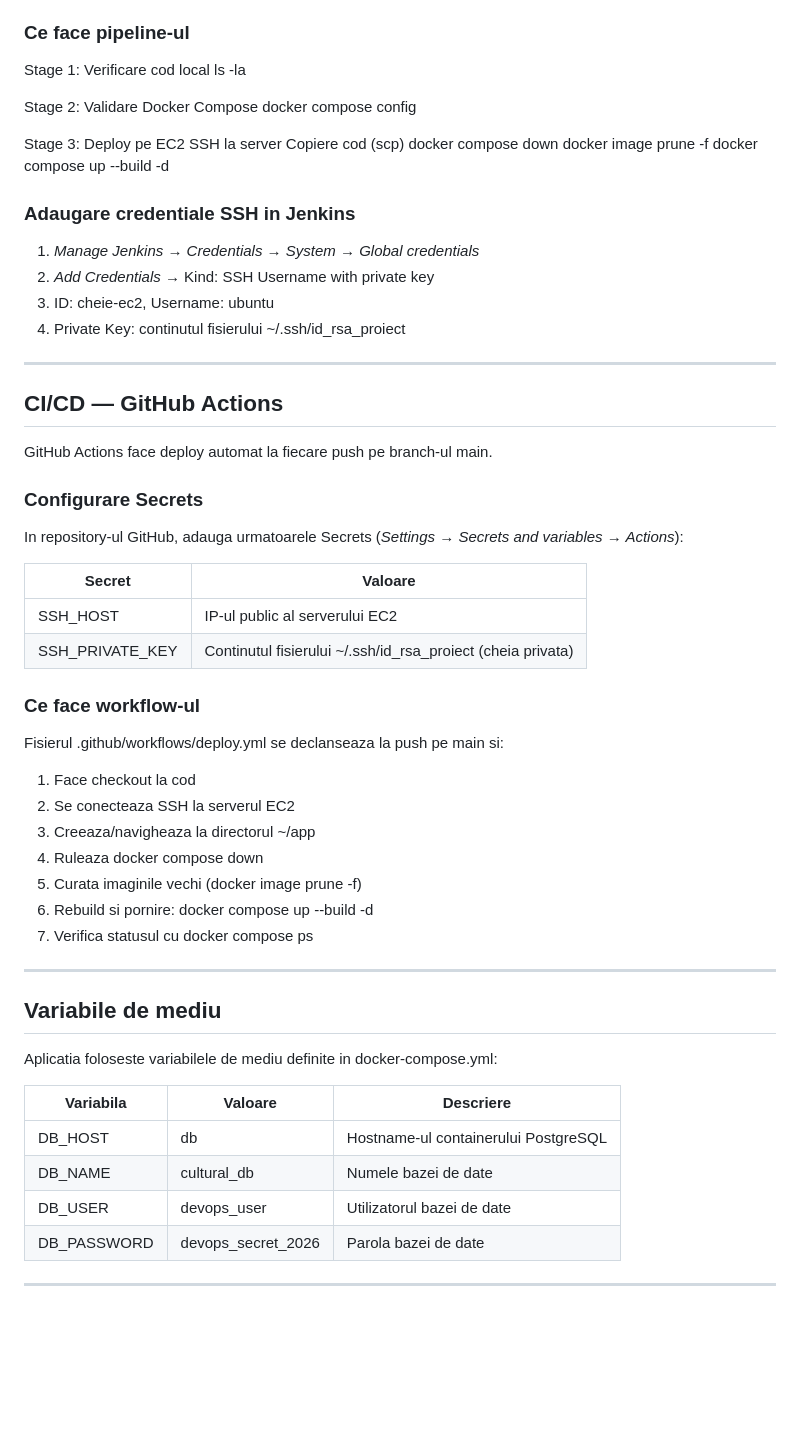
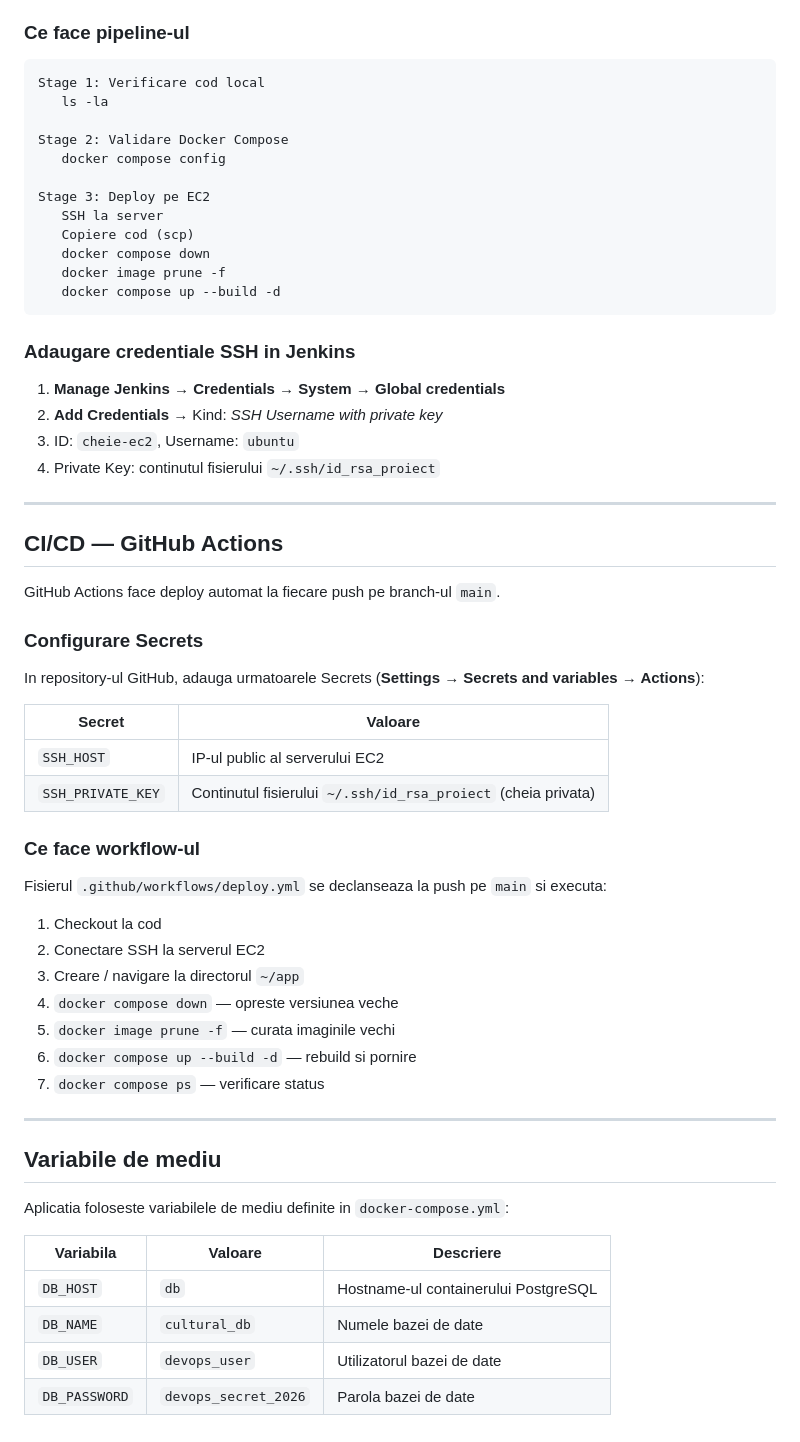
Before and after one commit to biancaM2000/cultural-aggregator, a Markdown page: README.md, the part around one of its changes. GitHub-like rendering; blank space fills up the shorter version.

Commit message:
imbunatatire formatare
Updated README.md to enhance formatting and clarity.

````diff
--- a/README.md
+++ b/README.md
@@ -203,6 +226,7 @@ Jenkins face deploy automat al aplicatiei pe serverul EC2 la fiecare build.
 
 ### Ce face pipeline-ul
 
+```
 Stage 1: Verificare cod local
    ls -la
 
@@ -215,52 +239,51 @@ Stage 3: Deploy pe EC2
    docker compose down
    docker image prune -f
    docker compose up --build -d
+```
 
 ### Adaugare credentiale SSH in Jenkins
 
-1. *Manage Jenkins* → *Credentials* → *System* → *Global credentials*
-2. *Add Credentials* → Kind: SSH Username with private key
-3. ID: cheie-ec2, Username: ubuntu
-4. Private Key: continutul fisierului ~/.ssh/id_rsa_proiect
+1. **Manage Jenkins** → **Credentials** → **System** → **Global credentials**
+2. **Add Credentials** → Kind: *SSH Username with private key*
+3. ID: `cheie-ec2`, Username: `ubuntu`
+4. Private Key: continutul fisierului `~/.ssh/id_rsa_proiect`
 
 ---
 
 ## CI/CD — GitHub Actions
 
-GitHub Actions face deploy automat la fiecare push pe branch-ul main.
+GitHub Actions face deploy automat la fiecare push pe branch-ul `main`.
 
 ### Configurare Secrets
 
-In repository-ul GitHub, adauga urmatoarele Secrets (*Settings → Secrets and variables → Actions*):
+In repository-ul GitHub, adauga urmatoarele Secrets (**Settings → Secrets and variables → Actions**):
 
 | Secret | Valoare |
 |---|---|
-| SSH_HOST | IP-ul public al serverului EC2 |
-| SSH_PRIVATE_KEY | Continutul fisierului ~/.ssh/id_rsa_proiect (cheia privata) |
+| `SSH_HOST` | IP-ul public al serverului EC2 |
+| `SSH_PRIVATE_KEY` | Continutul fisierului `~/.ssh/id_rsa_proiect` (cheia privata) |
 
 ### Ce face workflow-ul
 
-Fisierul .github/workflows/deploy.yml se declanseaza la push pe main si:
+Fisierul `.github/workflows/deploy.yml` se declanseaza la push pe `main` si executa:
 
-1. Face checkout la cod
-2. Se conecteaza SSH la serverul EC2
-3. Creeaza/navigheaza la directorul ~/app
-4. Ruleaza docker compose down
-5. Curata imaginile vechi (docker image prune -f)
-6. Rebuild si pornire: docker compose up --build -d
-7. Verifica statusul cu docker compose ps
+1. Checkout la cod
+2. Conectare SSH la serverul EC2
+3. Creare / navigare la directorul `~/app`
+4. `docker compose down` — opreste versiunea veche
+5. `docker image prune -f` — curata imaginile vechi
+6. `docker compose up --build -d` — rebuild si pornire
+7. `docker compose ps` — verificare status
 
 ---
 
 ## Variabile de mediu
 
-Aplicatia foloseste variabilele de mediu definite in docker-compose.yml:
+Aplicatia foloseste variabilele de mediu definite in `docker-compose.yml`:
 
 | Variabila | Valoare | Descriere |
 |---|---|---|
-| DB_HOST | db | Hostname-ul containerului PostgreSQL |
-| DB_NAME | cultural_db | Numele bazei de date |
-| DB_USER | devops_user | Utilizatorul bazei de date |
-| DB_PASSWORD | devops_secret_2026 | Parola bazei de date |
-
----
+| `DB_HOST` | `db` | Hostname-ul containerului PostgreSQL |
+| `DB_NAME` | `cultural_db` | Numele bazei de date |
+| `DB_USER` | `devops_user` | Utilizatorul bazei de date |
+| `DB_PASSWORD` | `devops_secret_2026` | Parola bazei de date |
````
Also changed, not shown: other parts of README.md (+63 -40 lines).
